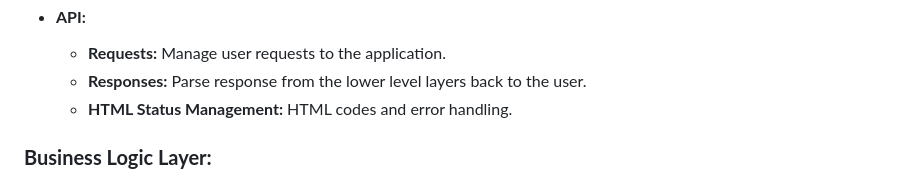
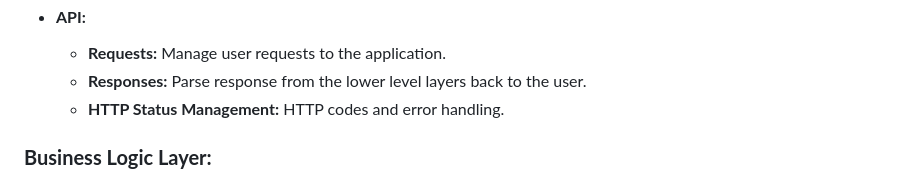
Before and after one commit to glovek08/holbertonschool-hbnb, a Markdown page: README.md, the part around the change. Rendered like a GitHub page.

Commit message:
docs: Corretions (Typo, HTML -> HTTP)

```diff
--- a/README.md
+++ b/README.md
@@ -87,7 +87,7 @@ User-System communication, this represents the application GUI’s and the highe
 
   * **Requests:** Manage user requests to the application.
   * **Responses:** Parse response from the lower level layers back to the user.
-  * **HTML Status Management:** HTML codes and error handling.
+  * **HTTP Status Management:** HTTP codes and error handling.
 
 ### **Business Logic Layer:**
 
```
